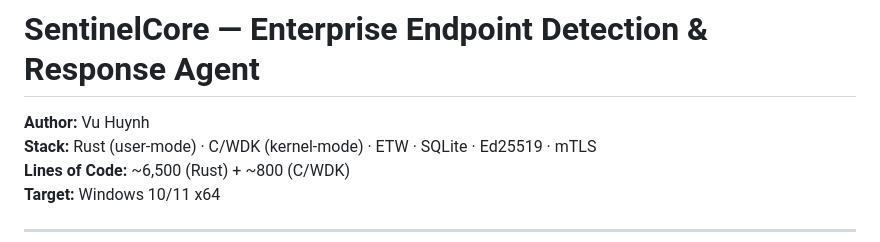
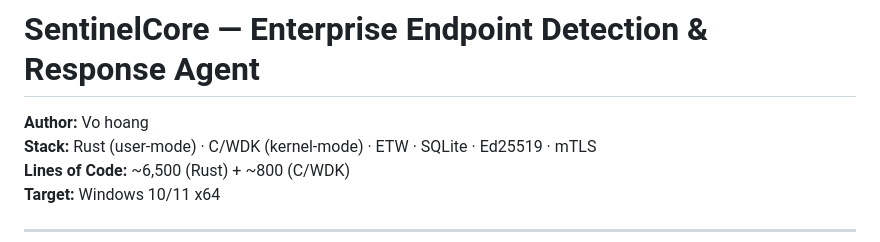
Before and after one commit to vohoang1/SentinelCore, a Markdown page: docs/architecture.md, the part around the change. Rendered like a GitHub page.

```diff
--- a/docs/architecture.md
+++ b/docs/architecture.md
@@ -1,6 +1,6 @@
 # SentinelCore — Enterprise Endpoint Detection & Response Agent
 
-**Author:** Vu Huynh
+**Author:** Vo hoang
 **Stack:** Rust (user-mode) · C/WDK (kernel-mode) · ETW · SQLite · Ed25519 · mTLS
 **Lines of Code:** ~6,500 (Rust) + ~800 (C/WDK)
 **Target:** Windows 10/11 x64
```
